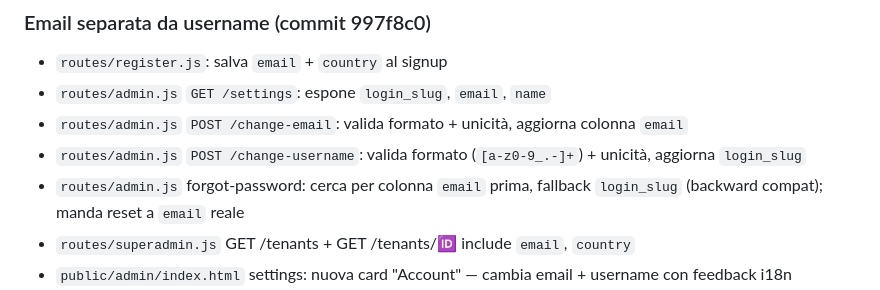
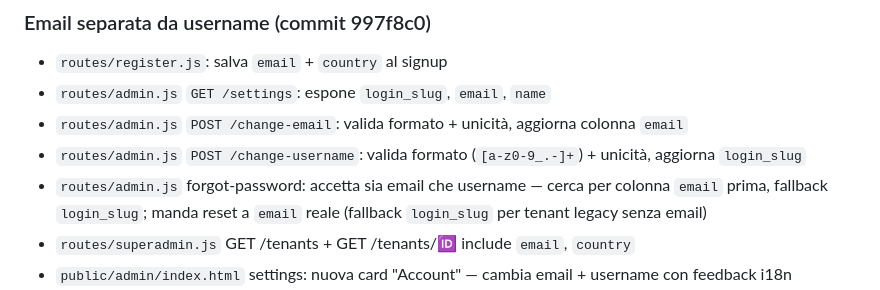
Before and after one commit to fraccetta-hub/sara-bot, a Markdown page: HANDOFF.md, the part around the change. Drawn GitHub-style.

Commit message:
docs: update HANDOFF — forgot-password accepts email or username

```diff
--- a/HANDOFF.md
+++ b/HANDOFF.md
@@ -295,7 +295,7 @@
 - `routes/admin.js` `GET /settings`: espone `login_slug`, `email`, `name`
 - `routes/admin.js` `POST /change-email`: valida formato + unicità, aggiorna colonna `email`
 - `routes/admin.js` `POST /change-username`: valida formato (`[a-z0-9_.-]+`) + unicità, aggiorna `login_slug`
-- `routes/admin.js` forgot-password: cerca per colonna `email` prima, fallback `login_slug` (backward compat); manda reset a `email` reale
+- `routes/admin.js` forgot-password: accetta sia email che username — cerca per colonna `email` prima, fallback `login_slug`; manda reset a `email` reale (fallback `login_slug` per tenant legacy senza email)
 - `routes/superadmin.js` GET /tenants + GET /tenants/:id: include `email`, `country`
 - `public/admin/index.html` settings: nuova card "Account" — cambia email + username con feedback i18n
 - `public/admin/i18n.js`: chiavi `settings.account.*` + `err.invalid_email/email_taken/username_*` in ES/EN/IT/DE/FR/PT
```
